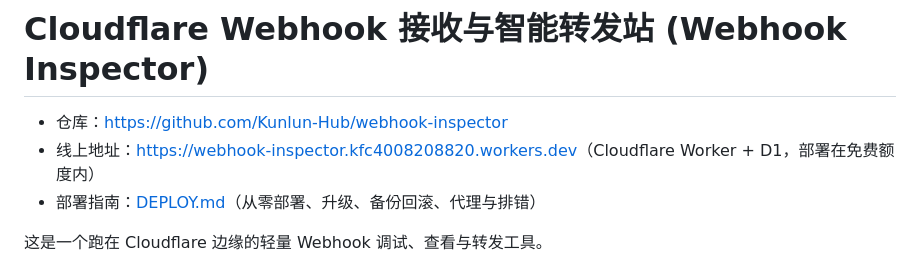
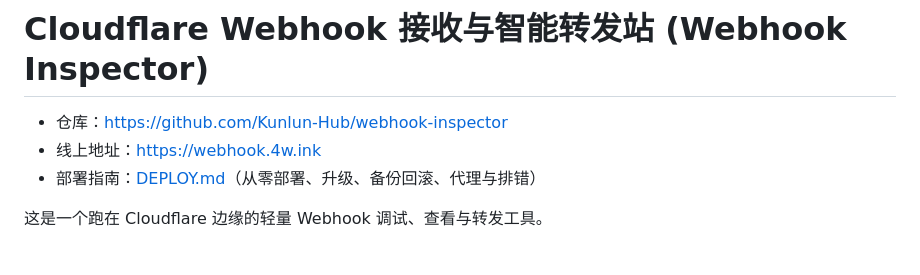
Before and after one commit to Kunlun-Hub/webhook-inspector, a Markdown page: README.md, the part around the change. GitHub-like rendering.

```diff
--- a/README.md
+++ b/README.md
@@ -1,7 +1,7 @@
 # Cloudflare Webhook 接收与智能转发站 (Webhook Inspector)
 
 - 仓库：<https://github.com/Kunlun-Hub/webhook-inspector>
-- 线上地址：<https://webhook-inspector.kfc4008208820.workers.dev>（Cloudflare Worker + D1，部署在免费额度内）
+- 线上地址：https://webhook.4w.ink
 - 部署指南：[DEPLOY.md](DEPLOY.md)（从零部署、升级、备份回滚、代理与排错）
 
 这是一个跑在 Cloudflare 边缘的轻量 Webhook 调试、查看与转发工具。
```
